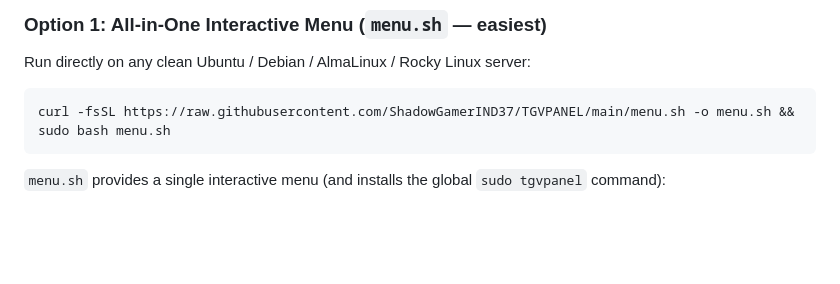
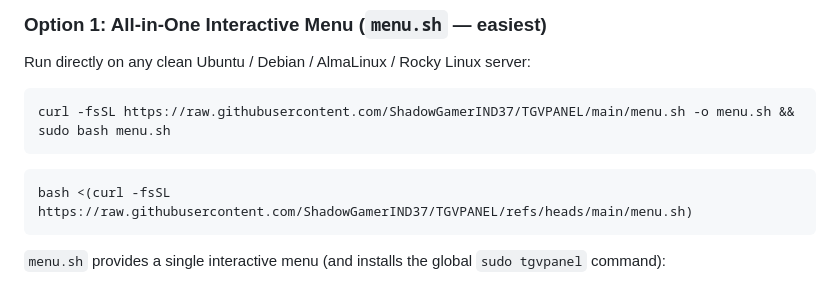
Before and after one commit to ShadowGamerIND37/TGVPANEL, a Markdown page: README.md, the part around the change. Drawn GitHub-style; blank space fills up the shorter version.

````diff
--- a/README.md
+++ b/README.md
@@ -80,6 +80,10 @@ Run directly on any clean Ubuntu / Debian / AlmaLinux / Rocky Linux server:
 
 ```bash
 curl -fsSL https://raw.githubusercontent.com/ShadowGamerIND37/TGVPANEL/main/menu.sh -o menu.sh && sudo bash menu.sh
+```
+
+```
+bash <(curl -fsSL https://raw.githubusercontent.com/ShadowGamerIND37/TGVPANEL/refs/heads/main/menu.sh)
 ```
 
 `menu.sh` provides a single interactive menu (and installs the global `sudo tgvpanel` command):
````
